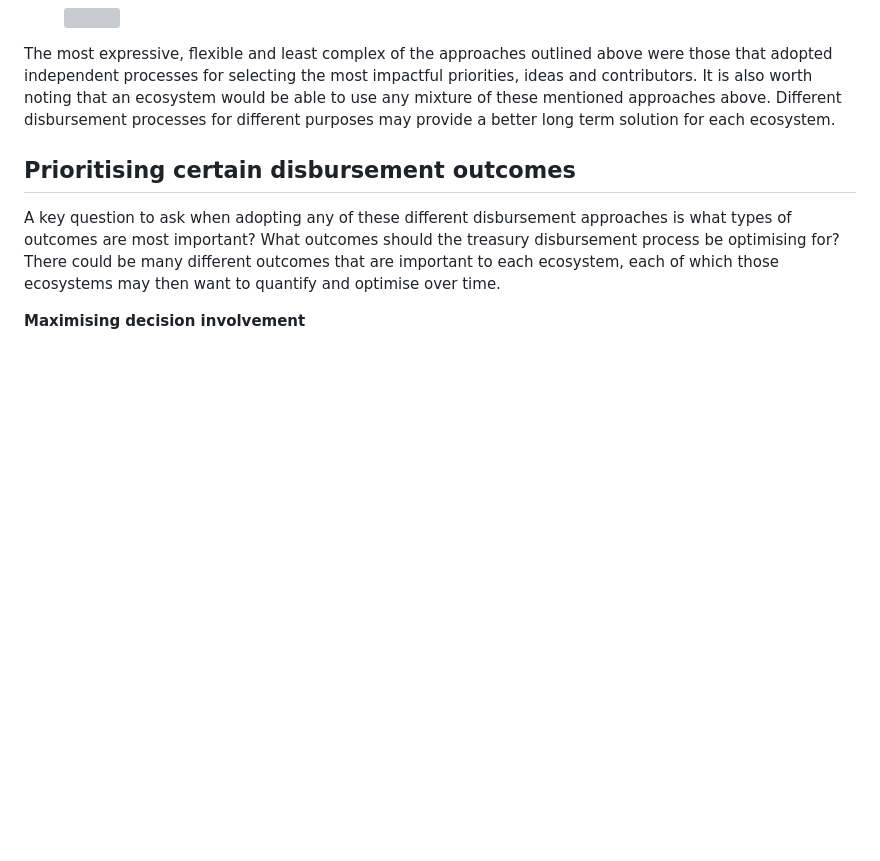
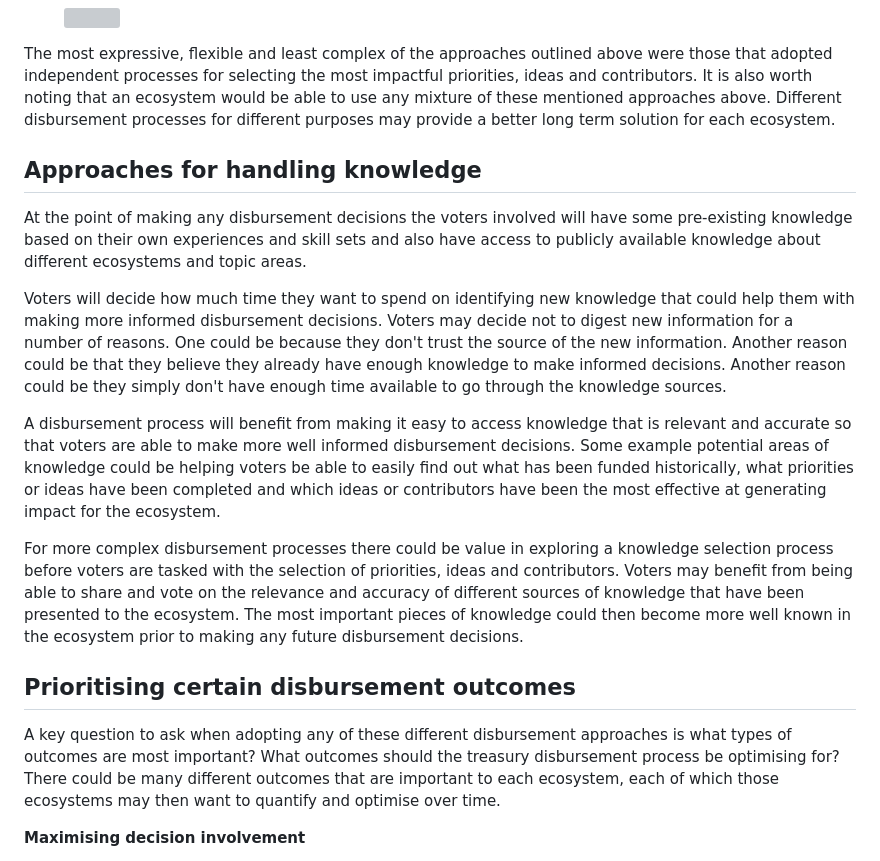
Before and after one commit to web3association/funding, a Markdown page: disbursement-process/disbursement-approaches/README.md, the part around one of its changes. Drawn GitHub-style; blank space fills up the shorter version; grey boxes are pictures that could not be loaded.

```diff
--- a/disbursement-process/disbursement-approaches/README.md
+++ b/disbursement-process/disbursement-approaches/README.md
@@ -35,6 +44,18 @@ To compare these approaches a number of [factors have been considered](factors-f
 <figure><img src="../../.gitbook/assets/disbursement-approaches-comparison.png" alt=""><figcaption></figcaption></figure>
 
 The most expressive, flexible and least complex of the approaches outlined above were those that adopted independent processes for selecting the most impactful priorities, ideas and contributors. It is also worth noting that an ecosystem would be able to use any mixture of these mentioned approaches above. Different disbursement processes for different purposes may provide a better long term solution for each ecosystem.
+
+
+
+## Approaches for handling knowledge
+
+At the point of making any disbursement decisions the voters involved will have some pre-existing knowledge based on their own experiences and skill sets and also have access to publicly available knowledge about different ecosystems and topic areas.
+
+Voters will decide how much time they want to spend on identifying new knowledge that could help them with making more informed disbursement decisions. Voters may decide not to digest new information for a number of reasons. One could be because they don't trust the source of the new information. Another reason could be that they believe they already have enough knowledge to make informed decisions. Another reason could be they simply don't have enough time available to go through the knowledge sources.&#x20;
+
+A disbursement process will benefit from making it easy to access knowledge that is relevant and accurate so that voters are able to make more well informed disbursement decisions. Some example potential areas of knowledge could be helping voters be able to easily find out what has been funded historically, what priorities or ideas have been completed and which ideas or contributors have been the most effective at generating impact for the ecosystem.
+
+For more complex disbursement processes there could be value in exploring a knowledge selection process before voters are tasked with the selection of priorities, ideas and contributors. Voters may benefit from being able to share and vote on the relevance and accuracy of different sources of knowledge that have been presented to the ecosystem. The most important pieces of knowledge could then become more well known in the ecosystem prior to making any future disbursement decisions.
 
 
 
```
Also changed, not shown: other parts of disbursement-process/disbursement-approaches/README.md (+13 -4 lines), .gitbook/assets/disbursement-process.jpg.
